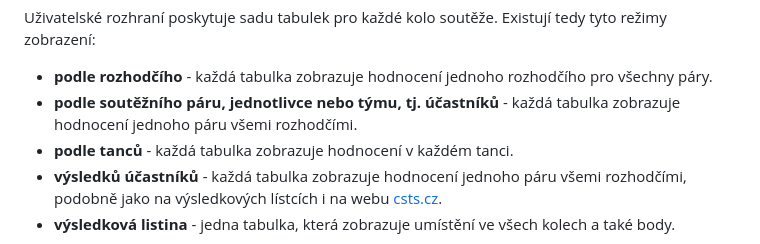
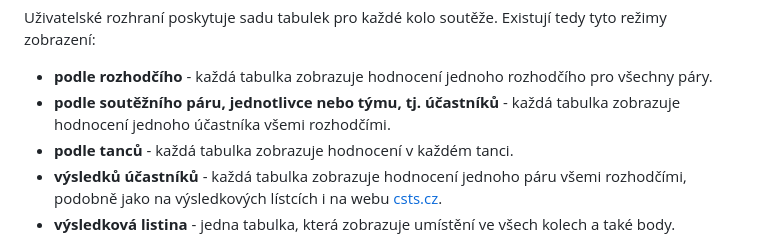
Before and after one commit to analyza-vysledku-souteze-csts/analyza-vysledku-souteze-csts.github.io, a Markdown page: README.md, the part around the change. GitHub-like rendering.

```diff
--- a/README.md
+++ b/README.md
@@ -69,7 +69,7 @@ Anebo použít hash `#` a přidat URL za něj
 Uživatelské rozhraní poskytuje sadu tabulek pro každé kolo soutěže. Existují tedy tyto režimy zobrazení:
 
 * **podle rozhodčího** - každá tabulka zobrazuje hodnocení jednoho rozhodčího pro všechny páry.
-* **podle soutěžního páru, jednotlivce nebo týmu, tj. účastníků** - každá tabulka zobrazuje hodnocení jednoho páru všemi rozhodčími.
+* **podle soutěžního páru, jednotlivce nebo týmu, tj. účastníků** - každá tabulka zobrazuje hodnocení jednoho účastníka všemi rozhodčími.
 * **podle tanců** - každá tabulka zobrazuje hodnocení v každém tanci.
 * **výsledků účastníků** - každá tabulka zobrazuje hodnocení jednoho páru všemi rozhodčími, podobně jako na výsledkových lístcích i na webu [csts.cz](https://www.csts.cz).
 * **výsledková listina** - jedna tabulka, která zobrazuje umístění ve všech kolech a také body.
```
